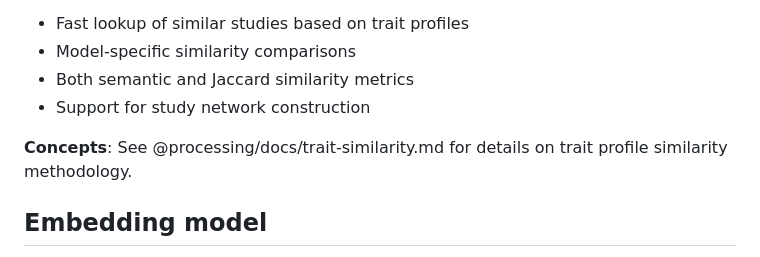
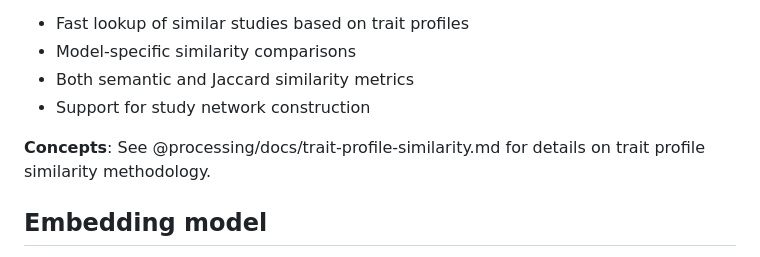
Before and after one commit to MRCIEU/mr-kg, a Markdown page: processing/docs/databases.md, the part around the change. GitHub-like rendering.

```diff
--- a/processing/docs/databases.md
+++ b/processing/docs/databases.md
@@ -40,7 +40,7 @@ study similarity profiles for network analysis.
 - Both semantic and Jaccard similarity metrics
 - Support for study network construction
 
-**Concepts**: See @processing/docs/trait-similarity.md for details on
+**Concepts**: See @processing/docs/trait-profile-similarity.md for details on
 trait profile similarity methodology.
 
 ## Embedding model
```
Also changed, not shown: processing/README.md (+2 -2 lines), processing/docs/trait-profile-similarity.md (renamed from processing/docs/trait-similarity.md).
